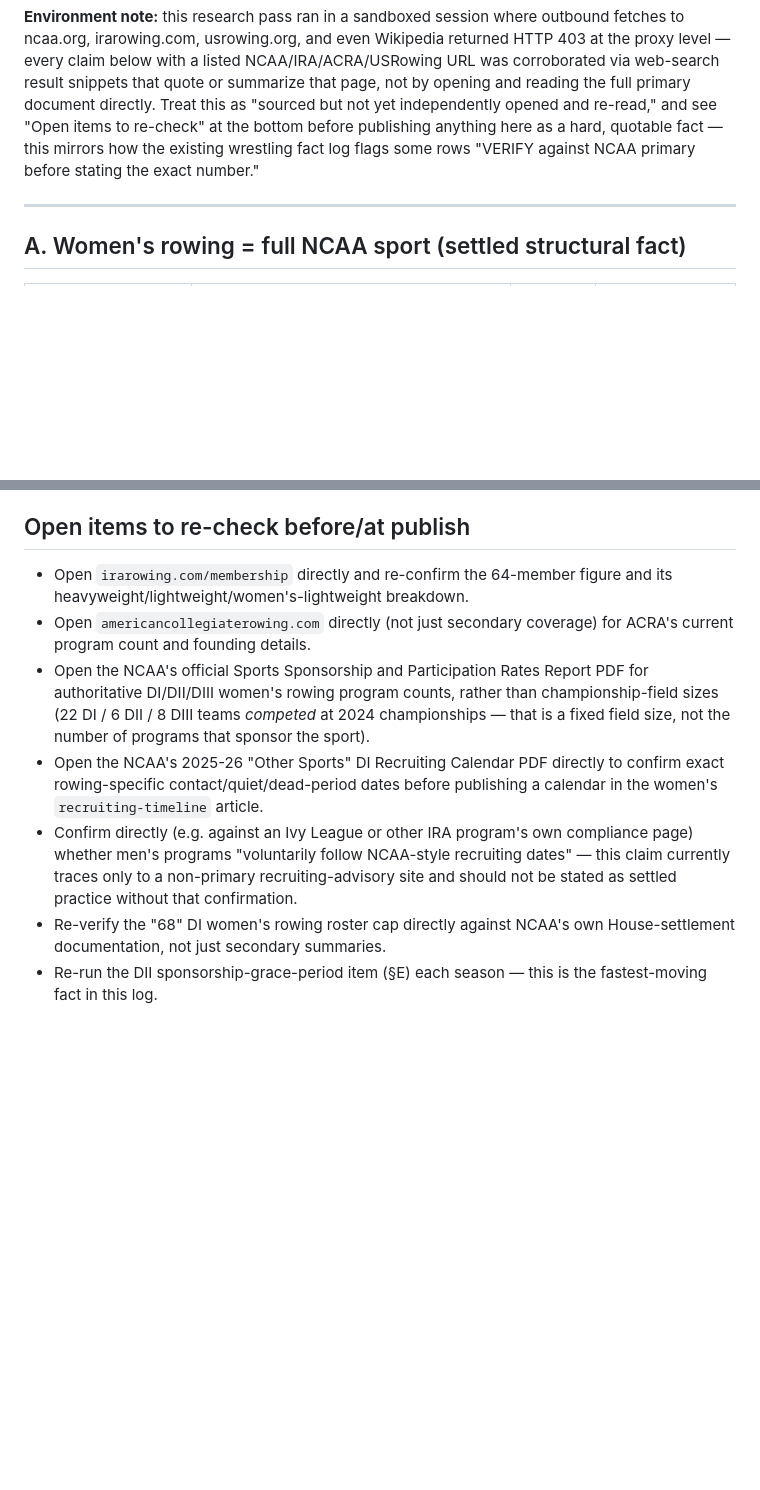
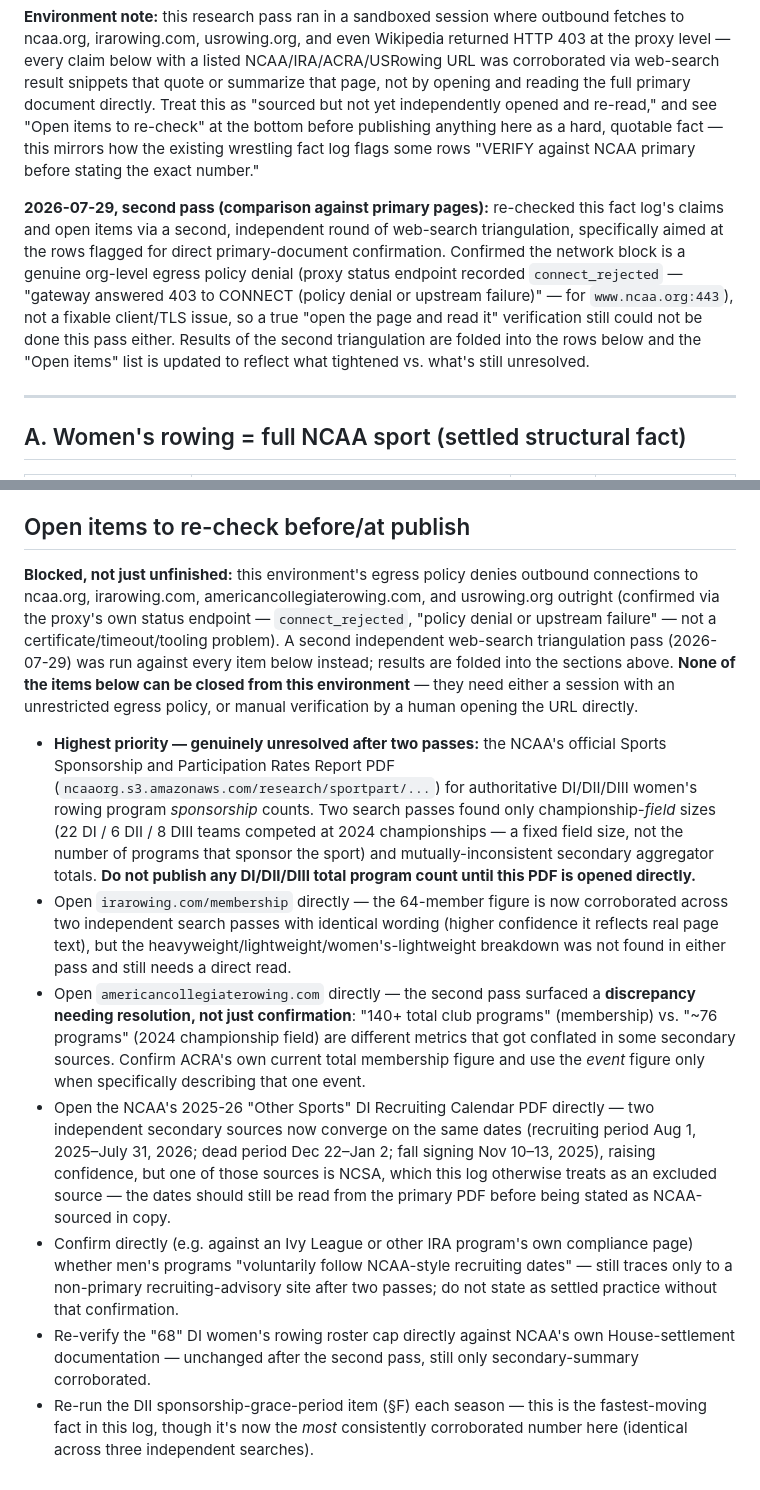
Before and after one commit to GrobeGames/rosterwise.app, a Markdown page: prototypes/research/rowing-fact-log.md, 2 parts joined by grey strips. GitHub-like rendering; blank space fills up the shorter version.

Commit message:
Second-pass triangulation of rowing fact log against primary sources
Confirmed the ncaa.org/irarowing.com/americancollegiaterowing.com/
usrowing.org block is an org egress policy denial (proxy status endpoint),
not a fixable client issue. Ran an independent second web-search
triangulation against every open item instead: strengthened the IRA
64-member and DII 11-school figures (now corroborated across 2-3
independent passes), added NCAA recruiting-calendar dates with sourcing
caveats, and caught a real discrepancy between ACRA's total club
membership (~140+) and its 2024 championship field size (~76) that had
been at risk of being conflated. Sponsorship totals for DI/DII/DIII
remain the one item still genuinely unresolved.

Co-Authored-By: Claude Sonnet 5 <noreply@anthropic.com>
Claude-Session: https://claude.ai/code/session_018StKcKxmwHe5tAXgDaswuJ

```diff
--- a/prototypes/research/rowing-fact-log.md
+++ b/prototypes/research/rowing-fact-log.md
@@ -21,6 +21,14 @@ independently opened and re-read," and see "Open items to re-check" at the botto
 here as a hard, quotable fact — this mirrors how the existing wrestling fact log flags some rows "VERIFY against
 NCAA primary before stating the exact number."
 
+**2026-07-29, second pass (comparison against primary pages):** re-checked this fact log's claims and open items
+via a second, independent round of web-search triangulation, specifically aimed at the rows flagged for direct
+primary-document confirmation. Confirmed the network block is a genuine org-level egress policy denial (proxy
+status endpoint recorded `connect_rejected` — "gateway answered 403 to CONNECT (policy denial or upstream
+failure)" — for `www.ncaa.org:443`), not a fixable client/TLS issue, so a true "open the page and read it"
+verification still could not be done this pass either. Results of the second triangulation are folded into the
+rows below and the "Open items" list is updated to reflect what tightened vs. what's still unresolved.
+
 ---
 
 ## A. Women's rowing = full NCAA sport (settled structural fact)
@@ -89,10 +103,35 @@ NCAA primary before stating the exact number."
 
 ## Open items to re-check before/at publish
 
-- Open `irarowing.com/membership` directly and re-confirm the 64-member figure and its heavyweight/lightweight/women's-lightweight breakdown.
-- Open `americancollegiaterowing.com` directly (not just secondary coverage) for ACRA's current program count and founding details.
-- Open the NCAA's official Sports Sponsorship and Participation Rates Report PDF for authoritative DI/DII/DIII women's rowing program counts, rather than championship-field sizes (22 DI / 6 DII / 8 DIII teams *competed* at 2024 championships — that is a fixed field size, not the number of programs that sponsor the sport).
-- Open the NCAA's 2025-26 "Other Sports" DI Recruiting Calendar PDF directly to confirm exact rowing-specific contact/quiet/dead-period dates before publishing a calendar in the women's `recruiting-timeline` article.
-- Confirm directly (e.g. against an Ivy League or other IRA program's own compliance page) whether men's programs "voluntarily follow NCAA-style recruiting dates" — this claim currently traces only to a non-primary recruiting-advisory site and should not be stated as settled practice without that confirmation.
-- Re-verify the "68" DI women's rowing roster cap directly against NCAA's own House-settlement documentation, not just secondary summaries.
-- Re-run the DII sponsorship-grace-period item (§E) each season — this is the fastest-moving fact in this log.
+**Blocked, not just unfinished:** this environment's egress policy denies outbound connections to ncaa.org,
+irarowing.com, americancollegiaterowing.com, and usrowing.org outright (confirmed via the proxy's own status
+endpoint — `connect_rejected`, "policy denial or upstream failure" — not a certificate/timeout/tooling problem).
+A second independent web-search triangulation pass (2026-07-29) was run against every item below instead; results
+are folded into the sections above. **None of the items below can be closed from this environment** — they need
+either a session with an unrestricted egress policy, or manual verification by a human opening the URL directly.
+
+- **Highest priority — genuinely unresolved after two passes:** the NCAA's official Sports Sponsorship and
+  Participation Rates Report PDF (`ncaaorg.s3.amazonaws.com/research/sportpart/...`) for authoritative DI/DII/DIII
+  women's rowing program *sponsorship* counts. Two search passes found only championship-*field* sizes (22 DI /
+  6 DII / 8 DIII teams competed at 2024 championships — a fixed field size, not the number of programs that
+  sponsor the sport) and mutually-inconsistent secondary aggregator totals. **Do not publish any DI/DII/DIII total
+  program count until this PDF is opened directly.**
+- Open `irarowing.com/membership` directly — the 64-member figure is now corroborated across two independent
+  search passes with identical wording (higher confidence it reflects real page text), but the
+  heavyweight/lightweight/women's-lightweight breakdown was not found in either pass and still needs a direct read.
+- Open `americancollegiaterowing.com` directly — the second pass surfaced a **discrepancy needing resolution, not
+  just confirmation**: "140+ total club programs" (membership) vs. "~76 programs" (2024 championship field) are
+  different metrics that got conflated in some secondary sources. Confirm ACRA's own current total membership
+  figure and use the *event* figure only when specifically describing that one event.
+- Open the NCAA's 2025-26 "Other Sports" DI Recruiting Calendar PDF directly — two independent secondary sources
+  now converge on the same dates (recruiting period Aug 1, 2025–July 31, 2026; dead period Dec 22–Jan 2; fall
+  signing Nov 10–13, 2025), raising confidence, but one of those sources is NCSA, which this log otherwise treats
+  as an excluded source — the dates should still be read from the primary PDF before being stated as NCAA-sourced
+  in copy.
+- Confirm directly (e.g. against an Ivy League or other IRA program's own compliance page) whether men's programs
+  "voluntarily follow NCAA-style recruiting dates" — still traces only to a non-primary recruiting-advisory site
+  after two passes; do not state as settled practice without that confirmation.
+- Re-verify the "68" DI women's rowing roster cap directly against NCAA's own House-settlement documentation —
+  unchanged after the second pass, still only secondary-summary corroborated.
+- Re-run the DII sponsorship-grace-period item (§F) each season — this is the fastest-moving fact in this log,
+  though it's now the *most* consistently corroborated number here (identical across three independent searches).
```
Also changed, not shown: other parts of prototypes/research/rowing-fact-log.md (+14 -8 lines).
